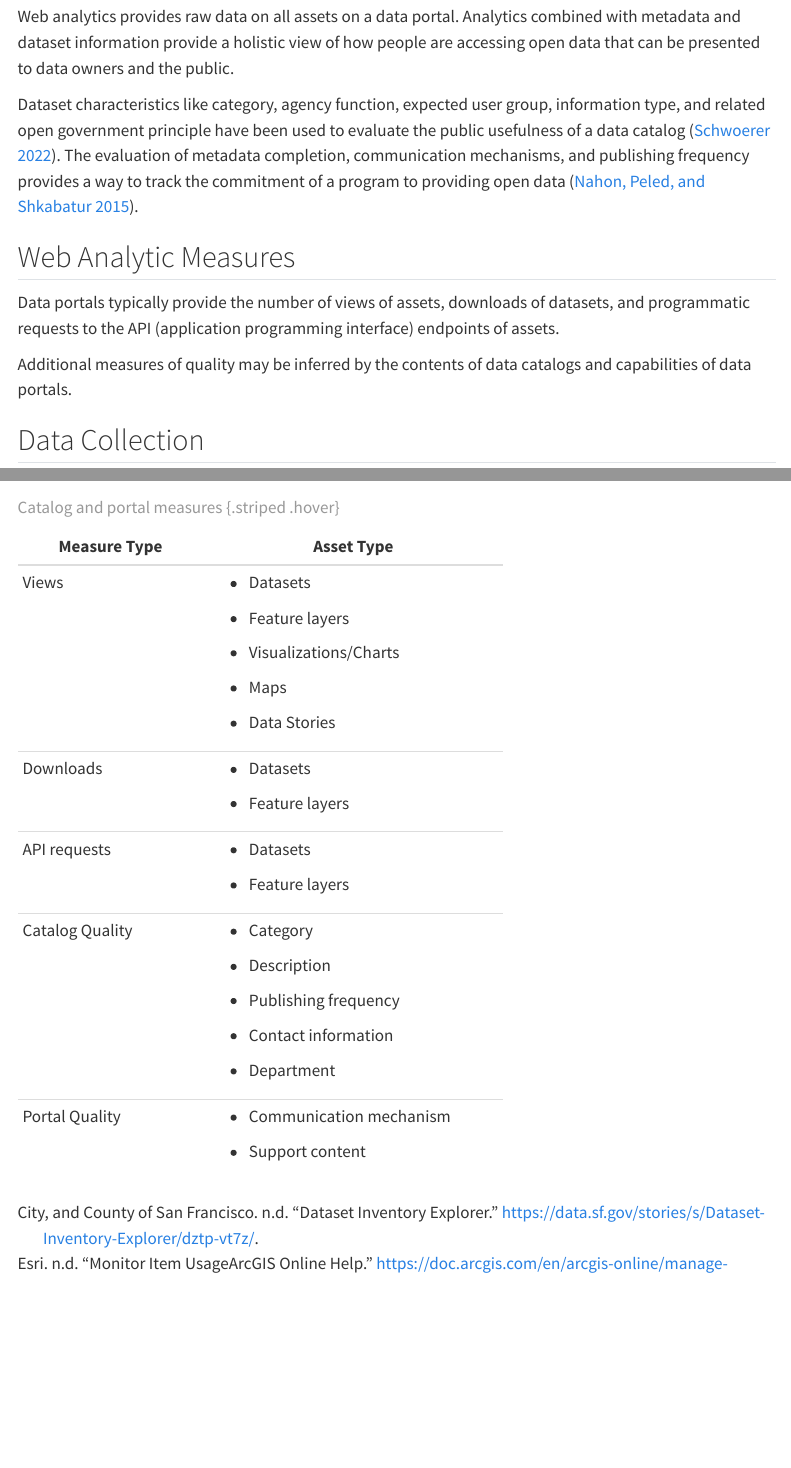
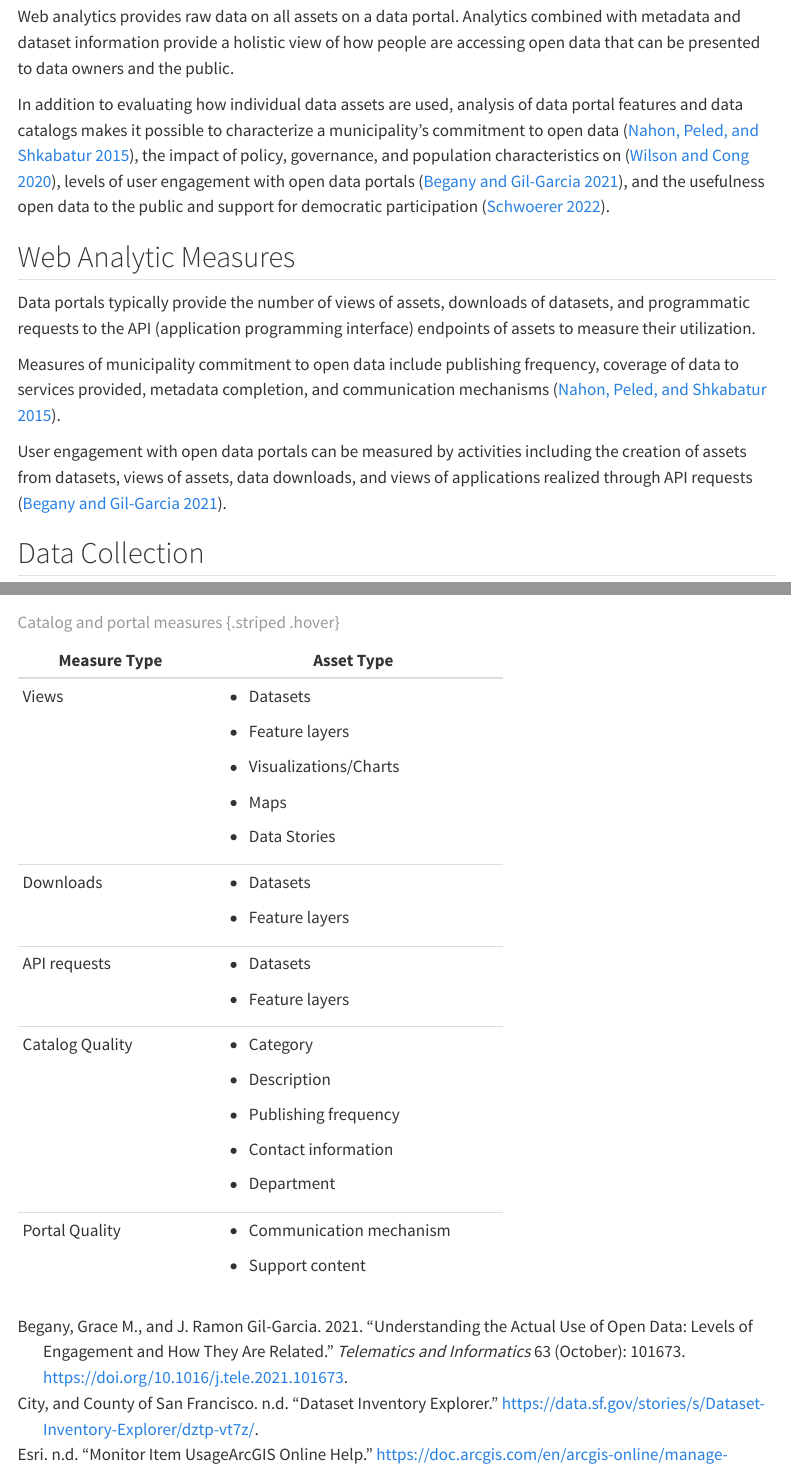
Before and after one commit to aliciatb/open-data-action-toolkit, a Quarto document (data_portal_measures.qmd): the page in a window 1100 px wide, from 130 px down, and a second part further down, joined at a grey line. Rendered offline with R 4.5, knitr and Pandoc in place of Quarto, with nearby package versions; menus at the side of the page are left out.

Commit message:
data portal content updates

```diff
--- a/data_portal_measures.qmd
+++ b/data_portal_measures.qmd
@@ -9,13 +9,15 @@ tbl-cap-location: bottom
 
 Web analytics provides raw data on all assets on a data portal. Analytics combined with metadata and dataset information provide a holistic view of how people are accessing open data that can be presented to data owners and the public.
 
-Dataset characteristics like category, agency function, expected user group, information type, and related open government principle have been used to evaluate the public usefulness of a data catalog [@schwoerer2022]. The evaluation of metadata completion, communication mechanisms, and publishing frequency provides a way to track the commitment of a program to providing open data [@nahon2015].
+In addition to evaluating how individual data assets are used, analysis of data portal features and data catalogs makes it possible to characterize a municipality's commitment to open data [@nahon2015], the impact of policy, governance, and population characteristics on [@wilson2020], levels of user engagement with open data portals [@begany2021], and the usefulness open data to the public and support for democratic participation [@schwoerer2022].
 
 ## Web Analytic Measures
 
-Data portals typically provide the number of views of assets, downloads of datasets, and programmatic requests to the API (application programming interface) endpoints of assets.
+Data portals typically provide the number of views of assets, downloads of datasets, and programmatic requests to the API (application programming interface) endpoints of assets to measure their utilization.
 
-Additional measures of quality may be inferred by the contents of data catalogs and capabilities of data portals.
+Measures of municipality commitment to open data include publishing frequency, coverage of data to  services provided, metadata completion, and communication mechanisms [@nahon2015].
+
+User engagement with open data portals can be measured by activities including the creation of assets from datasets, views of assets, data downloads, and views of applications realized through API requests [@begany2021].
 
 ## Data Collection
 
--- a/references.bib
+++ b/references.bib
@@ -532,3 +532,10 @@
 	url = {https://data.sf.gov/stories/s/Dataset-Inventory-Explorer/dztp-vt7z/},
 	langid = {en}
 }
+
+@article{wilson2020,
+	title = {A Survey of Municipal Open Data Repositories in the U.S.:},
+	author = {Wilson, Bev and Cong, Cong},
+	year = {2020},
+	month = {10},
+	date = {2020-10},
@@ -534,0 +548,16 @@
+	langid = {en}
+}
+
+@article{begany2021,
+	title = {Understanding the actual use of open data: Levels of engagement and how they are related},
+	author = {Begany, Grace M. and Gil-Garcia, J. Ramon},
+	year = {2021},
+	month = {10},
+	date = {2021-10-01},
+	journal = {Telematics and Informatics},
+	pages = {101673},
+	volume = {63},
+	doi = {10.1016/j.tele.2021.101673},
+	url = {https://www.sciencedirect.com/science/article/pii/S073658532100112X},
+	langid = {en}
+}
```
Also changed, not shown: references.bib (6 more changed lines), 2 other files.
